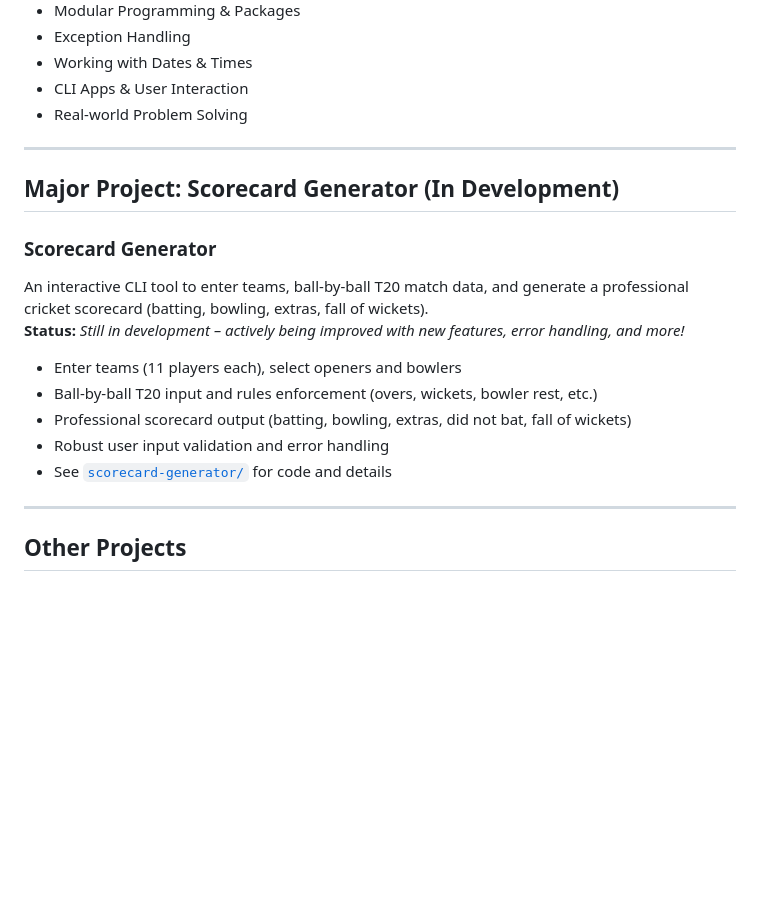
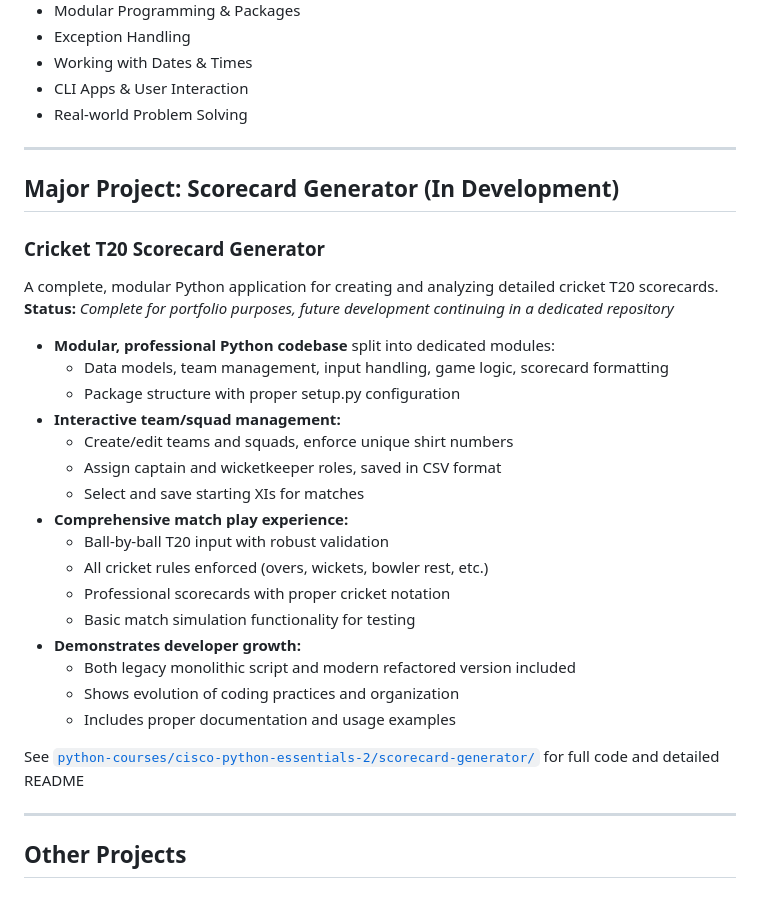
Before and after one commit to mama-cailleach/python-portfolio, a Markdown page: python-courses/cisco-python-essentials-2/README.md, the part around the change. GitHub-like rendering; blank space fills up the shorter version.

```diff
--- a/python-courses/cisco-python-essentials-2/README.md
+++ b/python-courses/cisco-python-essentials-2/README.md
@@ -22,18 +22,30 @@ Learn more about the course [here](https://www.netacad.com/courses/python-essent
 - Real-world Problem Solving
 
 ---
-
 ## Major Project: Scorecard Generator (In Development)
 
-### Scorecard Generator
-An interactive CLI tool to enter teams, ball-by-ball T20 match data, and generate a professional cricket scorecard (batting, bowling, extras, fall of wickets).
-**Status:** _Still in development – actively being improved with new features, error handling, and more!_
+### Cricket T20 Scorecard Generator
+A complete, modular Python application for creating and analyzing detailed cricket T20 scorecards.
+**Status:** _Complete for portfolio purposes, future development continuing in a dedicated repository_
 
-- Enter teams (11 players each), select openers and bowlers
-- Ball-by-ball T20 input and rules enforcement (overs, wickets, bowler rest, etc.)
-- Professional scorecard output (batting, bowling, extras, did not bat, fall of wickets)
-- Robust user input validation and error handling
-- See [`scorecard-generator/`](./scorecard-generator/) for code and details
+- **Modular, professional Python codebase** split into dedicated modules:
+  - Data models, team management, input handling, game logic, scorecard formatting
+  - Package structure with proper setup.py configuration
+- **Interactive team/squad management:**
+  - Create/edit teams and squads, enforce unique shirt numbers
+  - Assign captain and wicketkeeper roles, saved in CSV format
+  - Select and save starting XIs for matches
+- **Comprehensive match play experience:**
+  - Ball-by-ball T20 input with robust validation
+  - All cricket rules enforced (overs, wickets, bowler rest, etc.)
+  - Professional scorecards with proper cricket notation
+  - Basic match simulation functionality for testing
+- **Demonstrates developer growth:**
+  - Both legacy monolithic script and modern refactored version included
+  - Shows evolution of coding practices and organization
+  - Includes proper documentation and usage examples
+
+See [`python-courses/cisco-python-essentials-2/scorecard-generator/`](./python-courses/cisco-python-essentials-2/scorecard-generator/) for full code and detailed README
 
 ---
 
```
